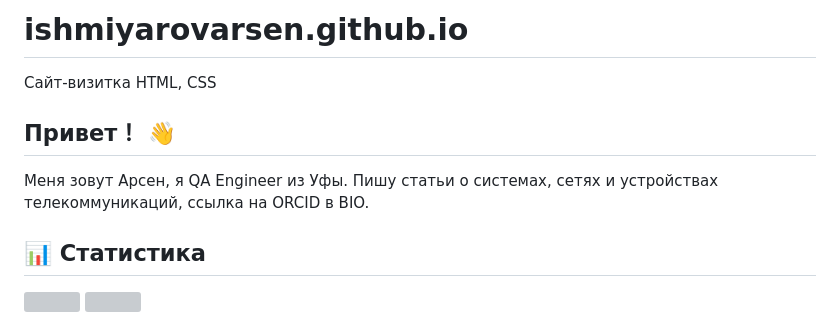
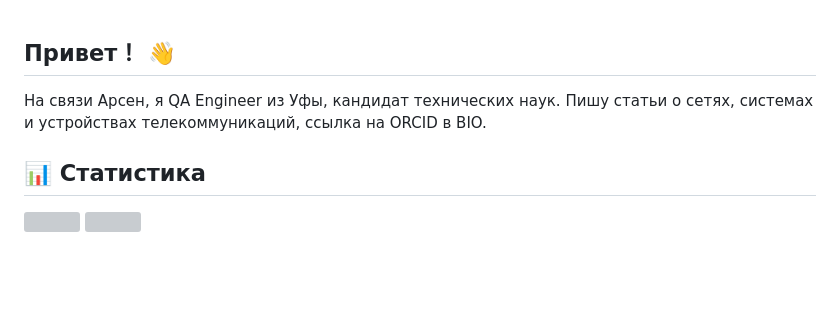
Before and after one commit to ishmiyarovarsen/ishmiyarovarsen.github.io, a Markdown page: README.md, the part around one of its changes. Rendered like a GitHub page; blank space fills up the shorter version; grey boxes are pictures that could not be loaded.

```diff
--- a/README.md
+++ b/README.md
@@ -1,7 +1,5 @@
-# ishmiyarovarsen.github.io
-Сайт-визитка HTML, CSS
 ## Привет！ 👋
-Меня зовут Арсен, я QA Engineer из Уфы. Пишу статьи о системах, сетях и устройствах телекоммуникаций, ссылка на ORCID в BIO.
+На связи Арсен, я QA Engineer из Уфы, кандидат технических наук. Пишу статьи о сетях, системах и устройствах телекоммуникаций, ссылка на ORCID в BIO.
 
 ## 📊 Статистика
 
```
Also changed, not shown: other parts of README.md (+3 -4 lines).
